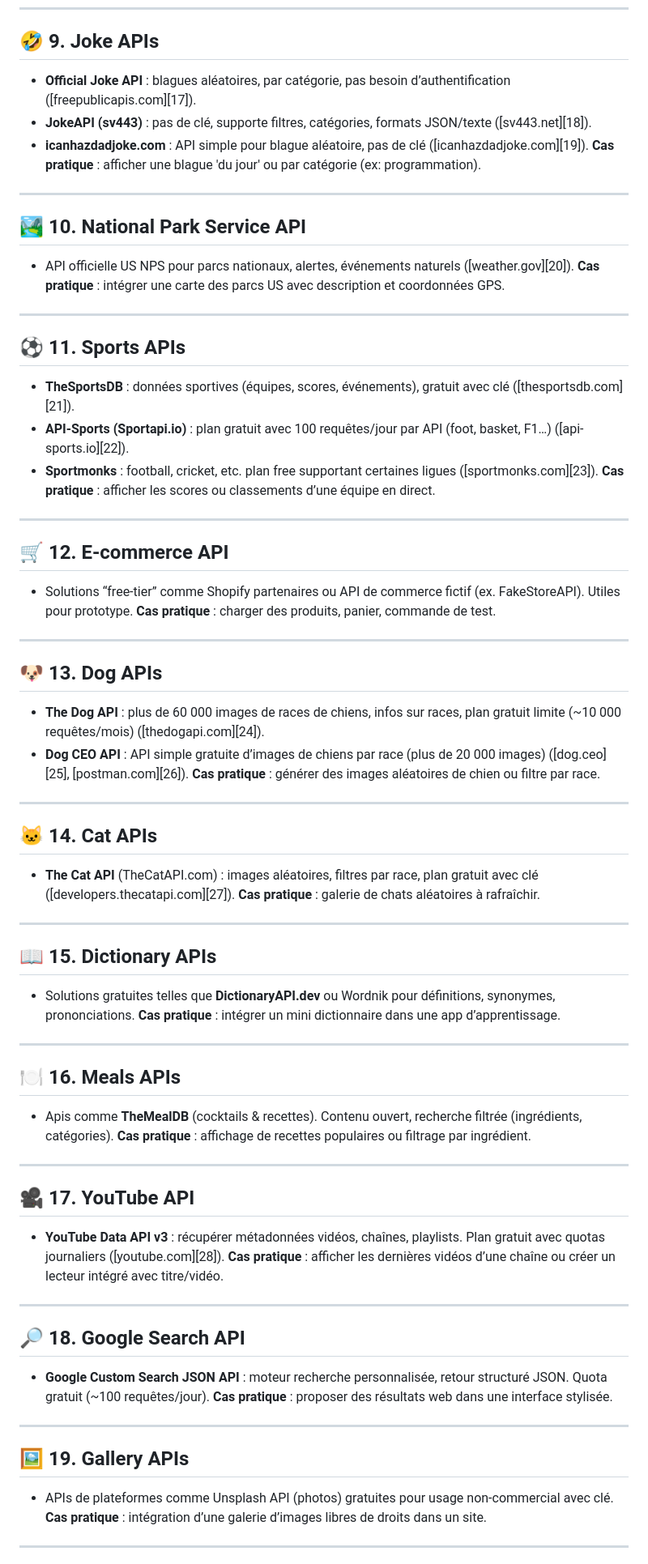
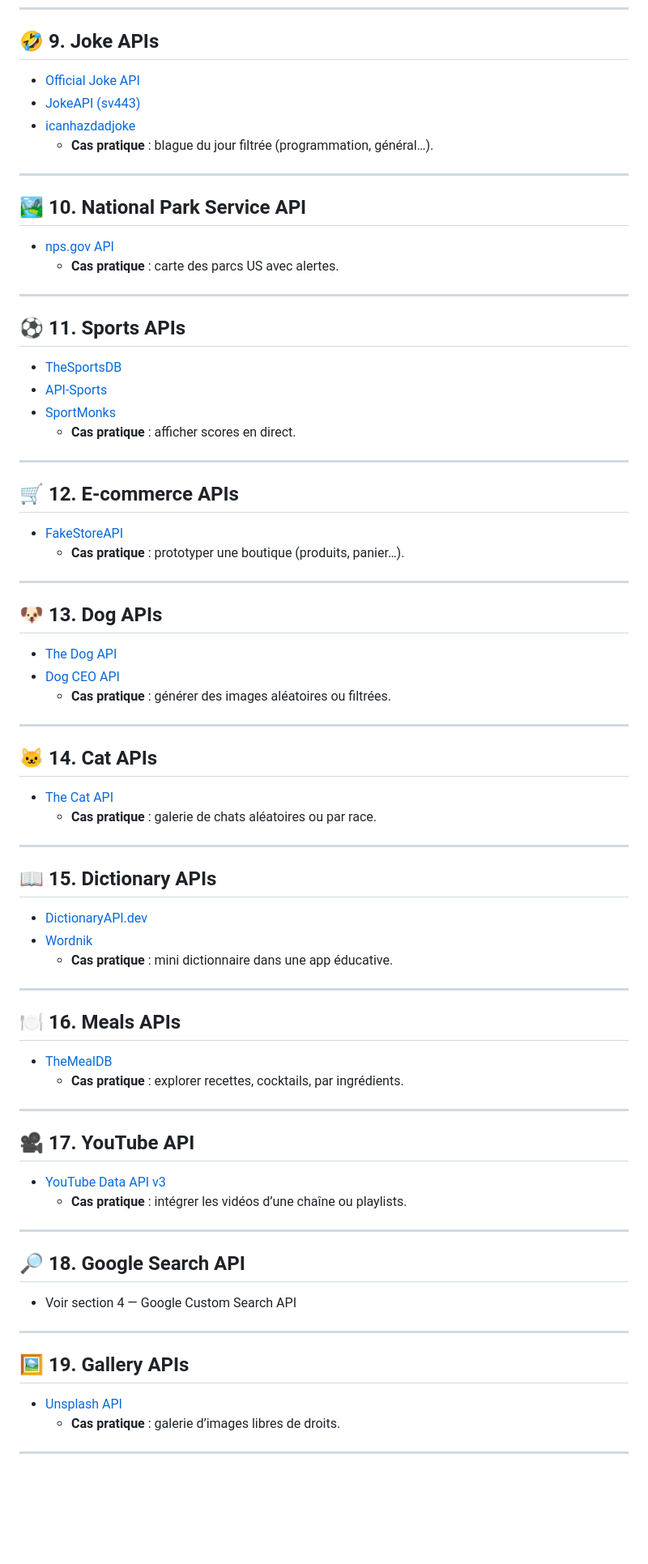
Before and after one commit to Lokonon52/-Liste-APIs-Gratuites, a Markdown page: READEME.md, the part around one of its changes. Shown at 81% size. GitHub-like rendering; blank space fills up the shorter version.

Commit message:
La liste de 55 APIs gratuites affichages de tous les liens

```diff
--- a/READEME.md
+++ b/READEME.md
@@ -67,83 +70,83 @@
 
 ## 🤣 9. Joke APIs
 
-- **Official Joke API** : blagues aléatoires, par catégorie, pas besoin d’authentification ([freepublicapis.com][17]).
-- **JokeAPI (sv443)** : pas de clé, supporte filtres, catégories, formats JSON/texte ([sv443.net][18]).
-- **icanhazdadjoke.com** : API simple pour blague aléatoire, pas de clé ([icanhazdadjoke.com][19]).
-  **Cas pratique** : afficher une blague 'du jour' ou par catégorie (ex: programmation).
+- [Official Joke API](https://github.com/15Dkatz/official_joke_api)
+- [JokeAPI (sv443)](https://v2.jokeapi.dev/)
+- [icanhazdadjoke](https://icanhazdadjoke.com/api)
+  - **Cas pratique** : blague du jour filtrée (programmation, général…).
 
 ---
 
 ## 🏞️ 10. National Park Service API
 
-- API officielle US NPS pour parcs nationaux, alertes, événements naturels ([weather.gov][20]).
-  **Cas pratique** : intégrer une carte des parcs US avec description et coordonnées GPS.
+- [nps.gov API](https://www.nps.gov/subjects/developer/api-documentation.htm)
+  - **Cas pratique** : carte des parcs US avec alertes.
 
 ---
 
 ## ⚽ 11. Sports APIs
 
-- **TheSportsDB** : données sportives (équipes, scores, événements), gratuit avec clé ([thesportsdb.com][21]).
-- **API‑Sports (Sportapi.io)** : plan gratuit avec 100 requêtes/jour par API (foot, basket, F1…) ([api-sports.io][22]).
-- **Sportmonks** : football, cricket, etc. plan free supportant certaines ligues ([sportmonks.com][23]).
-  **Cas pratique** : afficher les scores ou classements d’une équipe en direct.
+- [TheSportsDB](https://www.thesportsdb.com/api.php)
+- [API-Sports](https://api-sports.io/)
+- [SportMonks](https://www.sportmonks.com/)
+  - **Cas pratique** : afficher scores en direct.
 
 ---
 
-## 🛒 12. E‑commerce API
+## 🛒 12. E-commerce APIs
 
-- Solutions “free-tier” comme Shopify partenaires ou API de commerce fictif (ex. FakeStoreAPI). Utiles pour prototype.
-  **Cas pratique** : charger des produits, panier, commande de test.
+- [FakeStoreAPI](https://fakestoreapi.com/)
+  - **Cas pratique** : prototyper une boutique (produits, panier…).
 
 ---
 
 ## 🐶 13. Dog APIs
 
-- **The Dog API** : plus de 60 000 images de races de chiens, infos sur races, plan gratuit limite (\~10 000 requêtes/mois) ([thedogapi.com][24]).
-- **Dog CEO API** : API simple gratuite d’images de chiens par race (plus de 20 000 images) ([dog.ceo][25], [postman.com][26]).
-  **Cas pratique** : générer des images aléatoires de chien ou filtre par race.
+- [The Dog API](https://thedogapi.com/)
+- [Dog CEO API](https://dog.ceo/dog-api/)
+  - **Cas pratique** : générer des images aléatoires ou filtrées.
 
 ---
 
 ## 🐱 14. Cat APIs
 
-- **The Cat API** (TheCatAPI.com) : images aléatoires, filtres par race, plan gratuit avec clé ([developers.thecatapi.com][27]).
-  **Cas pratique** : galerie de chats aléatoires à rafraîchir.
+- [The Cat API](https://thecatapi.com/)
+  - **Cas pratique** : galerie de chats aléatoires ou par race.
 
 ---
 
 ## 📖 15. Dictionary APIs
 
-- Solutions gratuites telles que **DictionaryAPI.dev** ou Wordnik pour définitions, synonymes, prononciations.
-  **Cas pratique** : intégrer un mini dictionnaire dans une app d’apprentissage.
+- [DictionaryAPI.dev](https://dictionaryapi.dev/)
+- [Wordnik](https://developer.wordnik.com/)
+  - **Cas pratique** : mini dictionnaire dans une app éducative.
 
 ---
 
 ## 🍽️ 16. Meals APIs
 
-- Apis comme **TheMealDB** (cocktails & recettes). Contenu ouvert, recherche filtrée (ingrédients, catégories).
-  **Cas pratique** : affichage de recettes populaires ou filtrage par ingrédient.
+- [TheMealDB](https://www.themealdb.com/api.php)
+  - **Cas pratique** : explorer recettes, cocktails, par ingrédients.
 
 ---
 
 ## 🎥 17. YouTube API
 
-- **YouTube Data API v3** : récupérer métadonnées vidéos, chaînes, playlists. Plan gratuit avec quotas journaliers ([youtube.com][28]).
-  **Cas pratique** : afficher les dernières vidéos d’une chaîne ou créer un lecteur intégré avec titre/vidéo.
+- [YouTube Data API v3](https://developers.google.com/youtube/v3)
+  - **Cas pratique** : intégrer les vidéos d’une chaîne ou playlists.
 
 ---
 
 ## 🔎 18. Google Search API
 
-- **Google Custom Search JSON API** : moteur recherche personnalisée, retour structuré JSON. Quota gratuit (\~100 requêtes/jour).
-  **Cas pratique** : proposer des résultats web dans une interface stylisée.
+- Voir section 4 — Google Custom Search API
 
 ---
 
 ## 🖼️ 19. Gallery APIs
 
-- APIs de plateformes comme Unsplash API (photos) gratuites pour usage non-commercial avec clé.
-  **Cas pratique** : intégration d’une galerie d’images libres de droits dans un site.
+- [Unsplash API](https://unsplash.com/developers)
+  - **Cas pratique** : galerie d’images libres de droits.
 
 ---
 
```
Also changed, not shown: other parts of READEME.md (+33 -29 lines).
